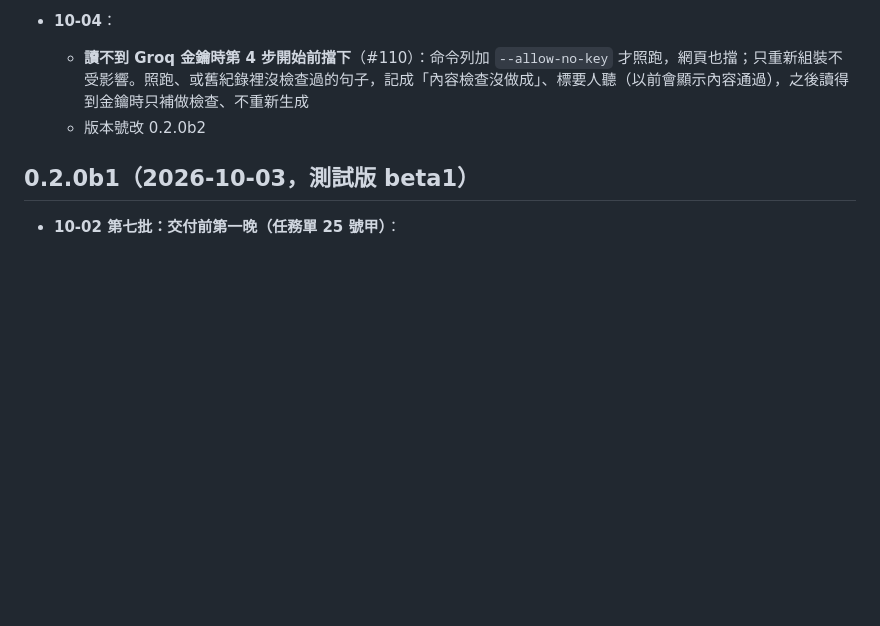
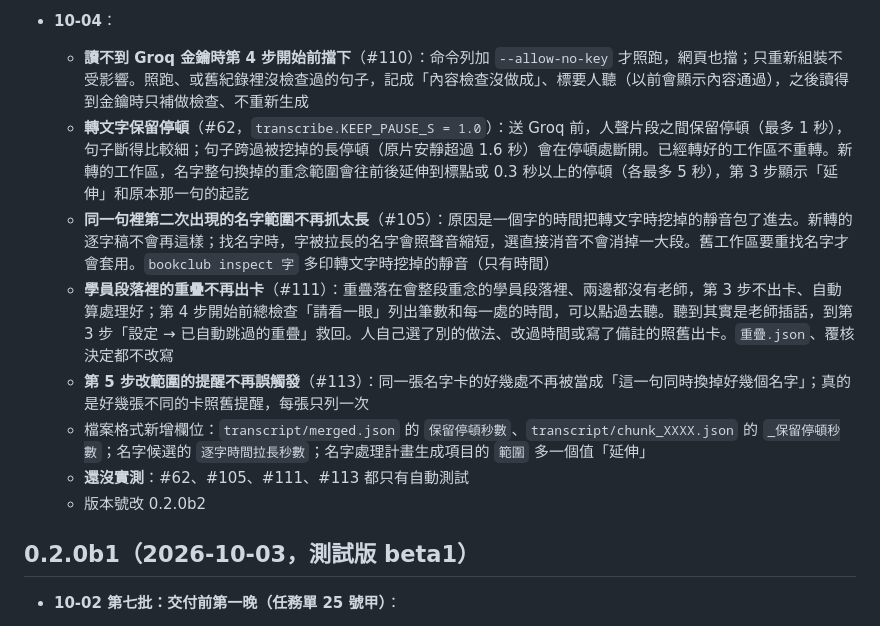
Before and after one commit to YU-HSUAN-florinnlin/bookclub-edit, a Markdown page: CHANGELOG.md, the part around the change. GitHub-like rendering; blank space fills up the shorter version.

Commit message:
CHANGELOG：補 #62、#105、#111、#113
Co-Authored-By: Claude Fable 5.1 <noreply@anthropic.com>

```diff
--- a/CHANGELOG.md
+++ b/CHANGELOG.md
@@ -53,6 +53,12 @@
 
 - **10-04**：
   - **讀不到 Groq 金鑰時第 4 步開始前擋下**（#110）：命令列加 `--allow-no-key` 才照跑，網頁也擋；只重新組裝不受影響。照跑、或舊紀錄裡沒檢查過的句子，記成「內容檢查沒做成」、標要人聽（以前會顯示內容通過），之後讀得到金鑰時只補做檢查、不重新生成
+  - **轉文字保留停頓**（#62，`transcribe.KEEP_PAUSE_S = 1.0`）：送 Groq 前，人聲片段之間保留停頓（最多 1 秒），句子斷得比較細；句子跨過被挖掉的長停頓（原片安靜超過 1.6 秒）會在停頓處斷開。已經轉好的工作區不重轉。新轉的工作區，名字整句換掉的重念範圍會往前後延伸到標點或 0.3 秒以上的停頓（各最多 5 秒），第 3 步顯示「延伸」和原本那一句的起訖
+  - **同一句裡第二次出現的名字範圍不再抓太長**（#105）：原因是一個字的時間把轉文字時挖掉的靜音包了進去。新轉的逐字稿不會再這樣；找名字時，字被拉長的名字會照聲音縮短，選直接消音不會消掉一大段。舊工作區要重找名字才會套用。`bookclub inspect 字` 多印轉文字時挖掉的靜音（只有時間）
+  - **學員段落裡的重疊不再出卡**（#111）：重疊落在會整段重念的學員段落裡、兩邊都沒有老師，第 3 步不出卡、自動算處理好；第 4 步開始前總檢查「請看一眼」列出筆數和每一處的時間，可以點過去聽。聽到其實是老師插話，到第 3 步「設定 → 已自動跳過的重疊」救回。人自己選了別的做法、改過時間或寫了備註的照舊出卡。`重疊.json`、覆核決定都不改寫
+  - **第 5 步改範圍的提醒不再誤觸發**（#113）：同一張名字卡的好幾處不再被當成「這一句同時換掉好幾個名字」；真的是好幾張不同的卡照舊提醒，每張只列一次
+  - 檔案格式新增欄位：`transcript/merged.json` 的 `保留停頓秒數`、`transcript/chunk_XXXX.json` 的 `_保留停頓秒數`；名字候選的 `逐字時間拉長秒數`；名字處理計畫生成項目的 `範圍` 多一個值「延伸」
+  - **還沒實測**：#62、#105、#111、#113 都只有自動測試
   - 版本號改 0.2.0b2
 
 ## 0.2.0b1（2026-10-03，測試版 beta1）
```
